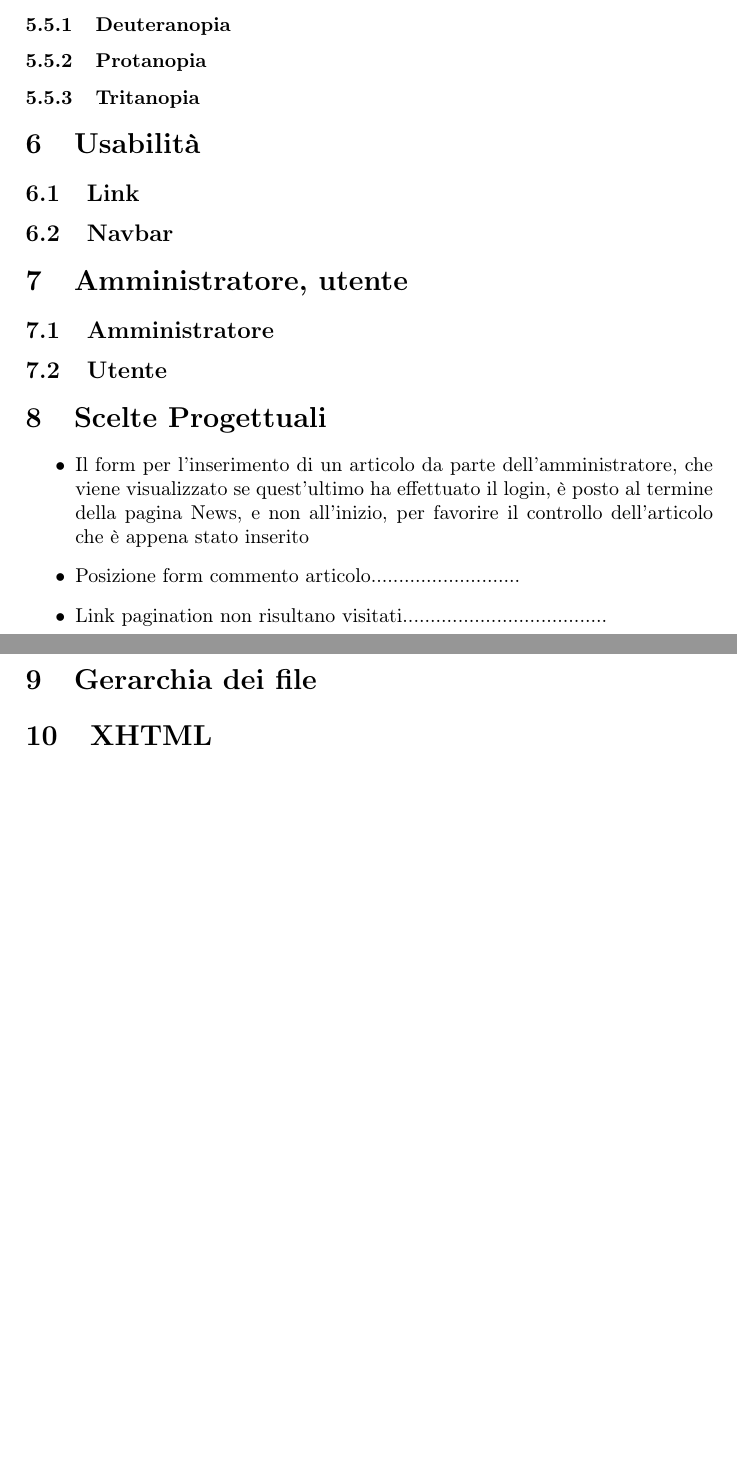
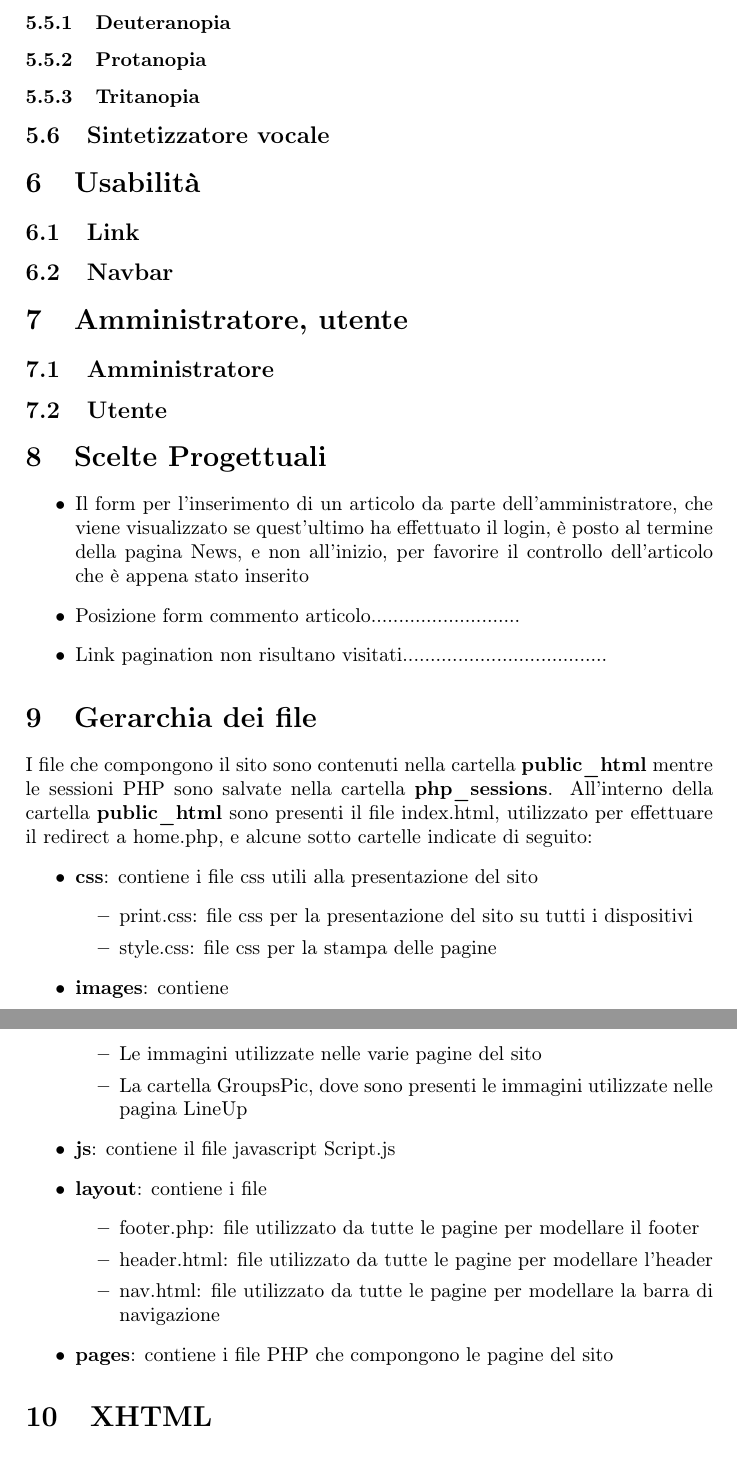
Before and after one commit to JustTaiga/Progetto-TecWeb, a LaTeX document (Relazione TecWeb.tex): two parts of pages 7 and 8 of 9, joined at a grey line, cut so that both start at the same text, the shorter picture padded with empty space. Compiled offline with pdfLaTeX.

Commit message:
Add files via upload

```diff
--- a/Relazione TecWeb.tex
+++ b/Relazione TecWeb.tex
@@ -340,6 +341,8 @@ All'inizio di ogni pagina è stato inserito un link che rimanda direttamente al
 
 \subsubsection{Tritanopia}
 
+\subsection{Sintetizzatore vocale}
+
 \section{Usabilità}
 
 \subsection{Link}
@@ -360,7 +363,27 @@ All'inizio di ogni pagina è stato inserito un link che rimanda direttamente al
 \end{itemize}
 
 \section{Gerarchia dei file}
-
+I file che compongono il sito sono contenuti nella cartella \textbf{public\textunderscore html} mentre le sessioni PHP sono salvate nella cartella \textbf{php\textunderscore sessions}. All'interno della cartella \textbf{public\textunderscore html} sono presenti il file index.html, utilizzato per effettuare il redirect a home.php, e alcune sotto cartelle indicate di seguito:
+\begin{itemize}
+  \item{\textbf{css}: contiene i file css utili alla presentazione del sito}
+    \begin{itemize}
+      \item{print.css: file css per la presentazione del sito su tutti i dispositivi}
+      \item{style.css: file css per la stampa delle pagine}
+    \end{itemize}
+  \item{\textbf{images}: contiene}
+    \begin{itemize}
+       \item{Le immagini utilizzate nelle varie pagine del sito}
+        \item{La cartella GroupsPic, dove sono presenti le immagini utilizzate nelle pagina LineUp}
+    \end{itemize}
+  \item{\textbf{js}: contiene il file javascript Script.js}
+  \item{\textbf{layout}: contiene i file }
+    \begin{itemize}
+       \item{footer.php: file utilizzato da tutte le pagine per modellare il footer}
+        \item{header.html: file utilizzato da tutte le pagine per modellare l'header}
+        \item{nav.html: file utilizzato da tutte le pagine per modellare la barra di navigazione}
+    \end{itemize}
+  \item{\textbf{pages}: contiene i file PHP che compongono le pagine del sito}
+\end{itemize}
 \section{XHTML}
 
 \section{PHP}
```
Also changed, not shown: Relazione TecWeb.pdf, Relazione TecWeb.tex (5 more changed lines).
